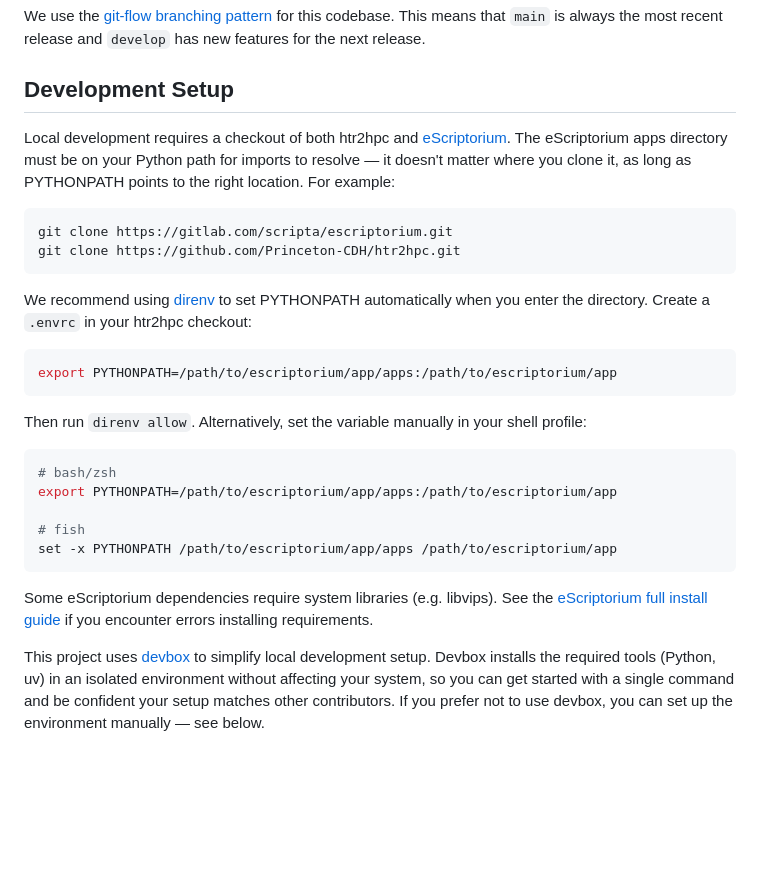
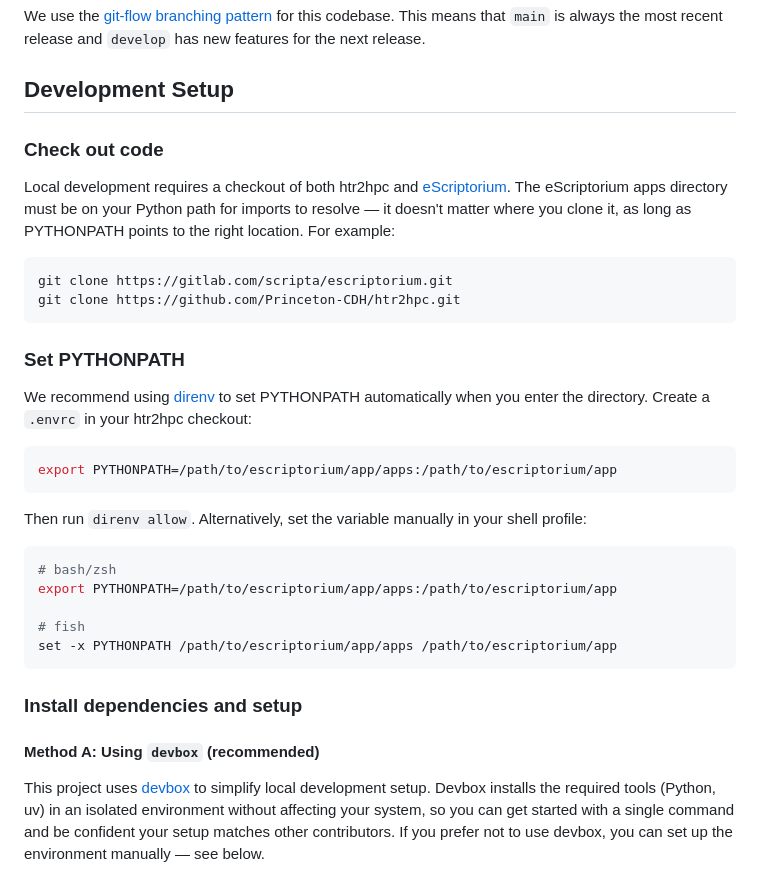
Before and after one commit to Princeton-CDH/htr2hpc, a Markdown page: DEVELOPERNOTES.md, the part around one of its changes. Drawn GitHub-style; blank space fills up the shorter version.

````diff
--- a/DEVELOPERNOTES.md
+++ b/DEVELOPERNOTES.md
@@ -4,6 +4,7 @@ We use the [git-flow branching pattern](https://www.gitkraken.com/learn/git/git-
 
 ## Development Setup
 
+### Check out code
 Local development requires a checkout of both htr2hpc and [eScriptorium](https://gitlab.com/scripta/escriptorium). The eScriptorium apps directory must be on your Python path for imports to resolve — it doesn't matter where you clone it, as long as PYTHONPATH points to the right location. For example:
 
 ```sh
@@ -11,6 +12,7 @@ git clone https://gitlab.com/scripta/escriptorium.git
 git clone https://github.com/Princeton-CDH/htr2hpc.git
 ```
 
+### Set PYTHONPATH
 We recommend using [direnv](https://direnv.net/) to set PYTHONPATH automatically when you enter the directory. Create a `.envrc` in your htr2hpc checkout:
 
 ```sh
@@ -27,8 +29,9 @@ export PYTHONPATH=/path/to/escriptorium/app/apps:/path/to/escriptorium/app
 set -x PYTHONPATH /path/to/escriptorium/app/apps /path/to/escriptorium/app
 ```
 
-Some eScriptorium dependencies require system libraries (e.g. libvips). See the [eScriptorium full install guide](https://gitlab.com/scripta/escriptorium/-/wikis/full-install) if you encounter errors installing requirements.
+### Install dependencies and setup
 
+#### Method A: Using `devbox` (recommended)
 This project uses [devbox](https://www.jetify.com/devbox) to simplify local development setup. Devbox installs the required tools (Python, uv) in an isolated environment without affecting your system, so you can get started with a single command and be confident your setup matches other contributors. If you prefer not to use devbox, you can set up the environment manually — see below.
 
 Install devbox if you don't have it:
````
Also changed, not shown: other parts of DEVELOPERNOTES.md (+20 -7 lines).
